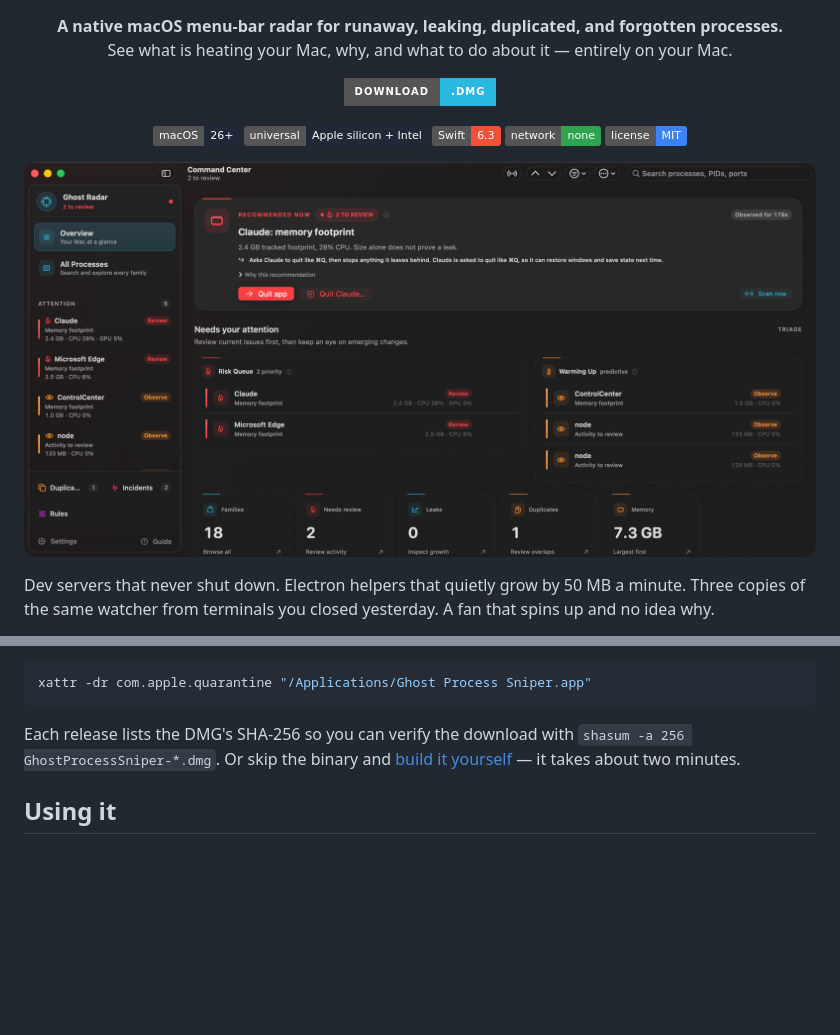
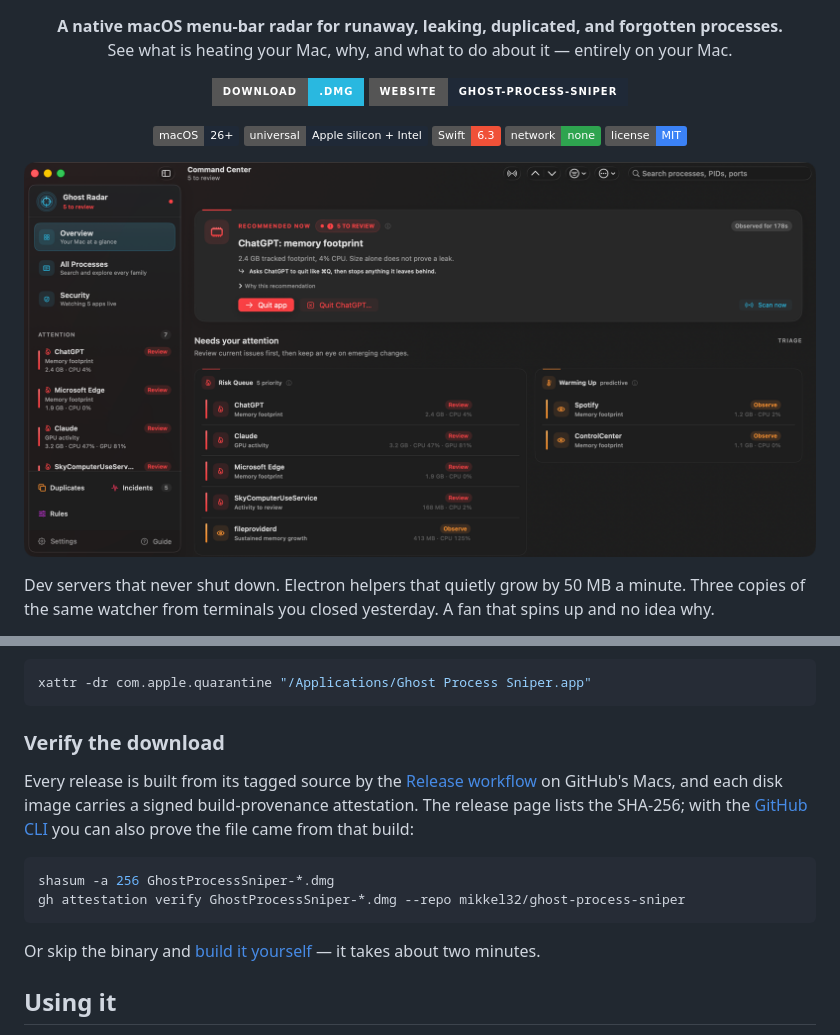
Before and after one commit to mikkel32/ghost-process-sniper, a Markdown page: README.md, 2 parts joined by grey strips. Drawn GitHub-style; pictures changed too: Docs/Assets/screenshot-overview.png; badges without logos; blank space fills up the shorter version.

````diff
--- a/README.md
+++ b/README.md
@@ -11,6 +11,7 @@
 
 <p align="center">
   <a href="https://github.com/mikkel32/ghost-process-sniper/releases/latest"><img alt="Download the latest .dmg" src="https://img.shields.io/badge/Download-.dmg-29B8E0?style=for-the-badge&logo=apple&logoColor=white"></a>
+  <a href="https://mikkel32.github.io/ghost-process-sniper/"><img alt="Website" src="https://img.shields.io/badge/Website-ghost--process--sniper-1f2937?style=for-the-badge"></a>
 </p>
 
 <p align="center">
@@ -77,7 +82,16 @@ Prefer the terminal? After copying the app to Applications:
 xattr -dr com.apple.quarantine "/Applications/Ghost Process Sniper.app"
 ```
 
-Each release lists the DMG's SHA-256 so you can verify the download with `shasum -a 256 GhostProcessSniper-*.dmg`. Or skip the binary and [build it yourself](#build-from-source) — it takes about two minutes.
+### Verify the download
+
+Every release is built from its tagged source by the [Release workflow](.github/workflows/release.yml) on GitHub's Macs, and each disk image carries a signed build-provenance attestation. The release page lists the SHA-256; with the [GitHub CLI](https://cli.github.com) you can also prove the file came from that build:
+
+```sh
+shasum -a 256 GhostProcessSniper-*.dmg
+gh attestation verify GhostProcessSniper-*.dmg --repo mikkel32/ghost-process-sniper
+```
+
+Or skip the binary and [build it yourself](#build-from-source) — it takes about two minutes.
 
 ## Using it
 
````
Also changed, not shown: other parts of README.md (+11 -3 lines), CHANGELOG.md (+14 -0 lines), 2 other files.
